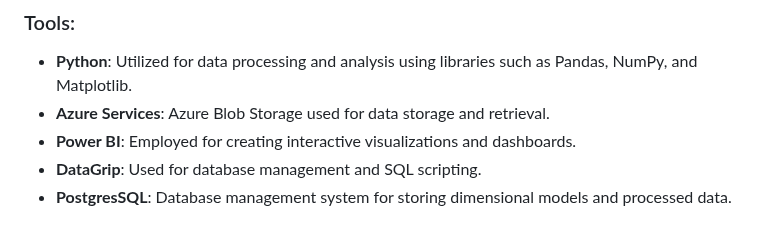
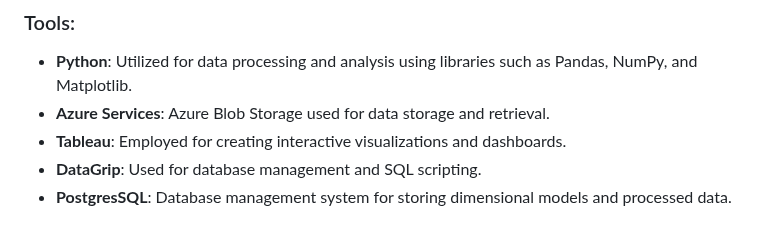
Before and after one commit to JackDaly397/CIS9440FinalProject, a Markdown page: README.md, the part around the change. Drawn GitHub-style.

Commit message:
Update README.md replaced powerbi with tableau

```diff
--- a/README.md
+++ b/README.md
@@ -69,7 +69,7 @@ Dimensional modeling for GDP data involves structuring the data to enable analys
 ### Tools:
 - **Python**: Utilized for data processing and analysis using libraries such as Pandas, NumPy, and Matplotlib.
 - **Azure Services**: Azure Blob Storage used for data storage and retrieval.
-- **Power BI**: Employed for creating interactive visualizations and dashboards.
+- **Tableau**: Employed for creating interactive visualizations and dashboards.
 - **DataGrip**: Used for database management and SQL scripting.
 - **PostgresSQL**: Database management system for storing dimensional models and processed data.
 
```
